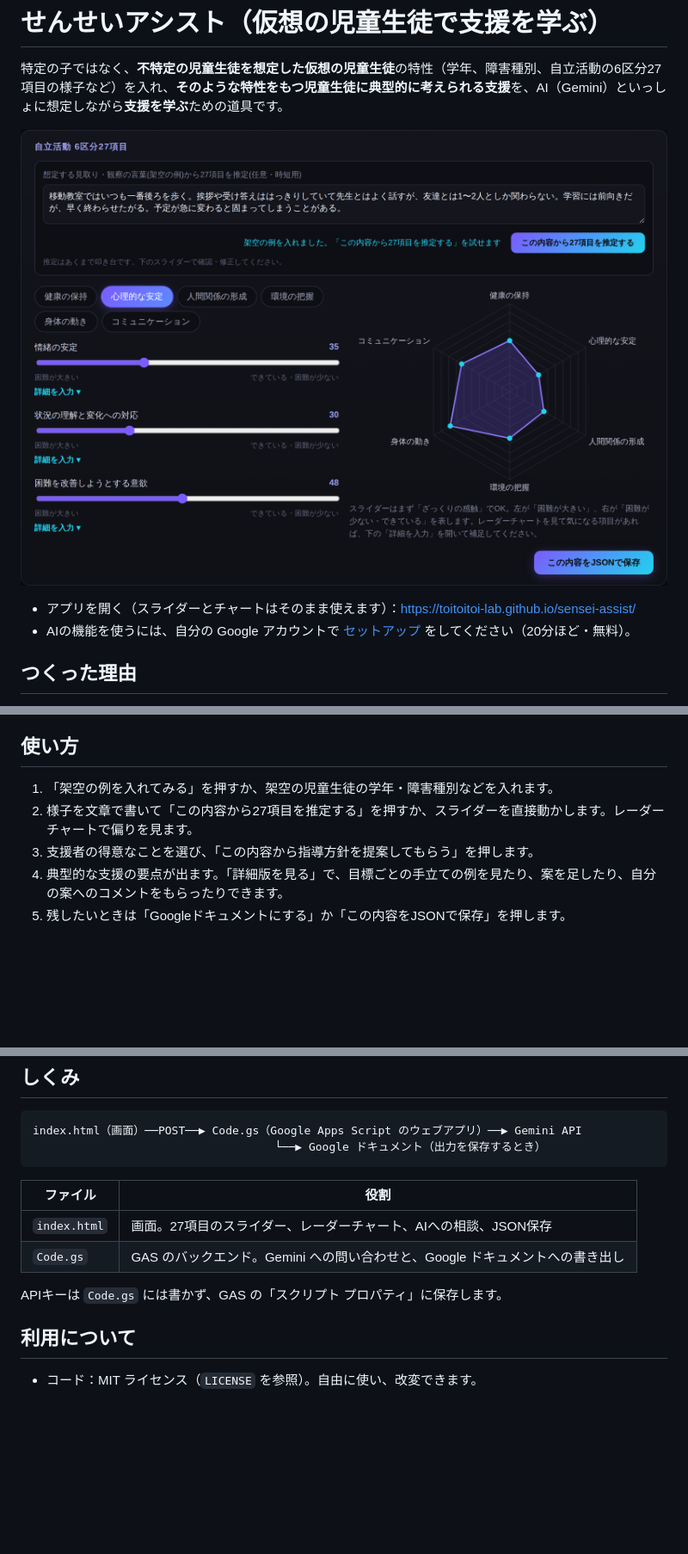
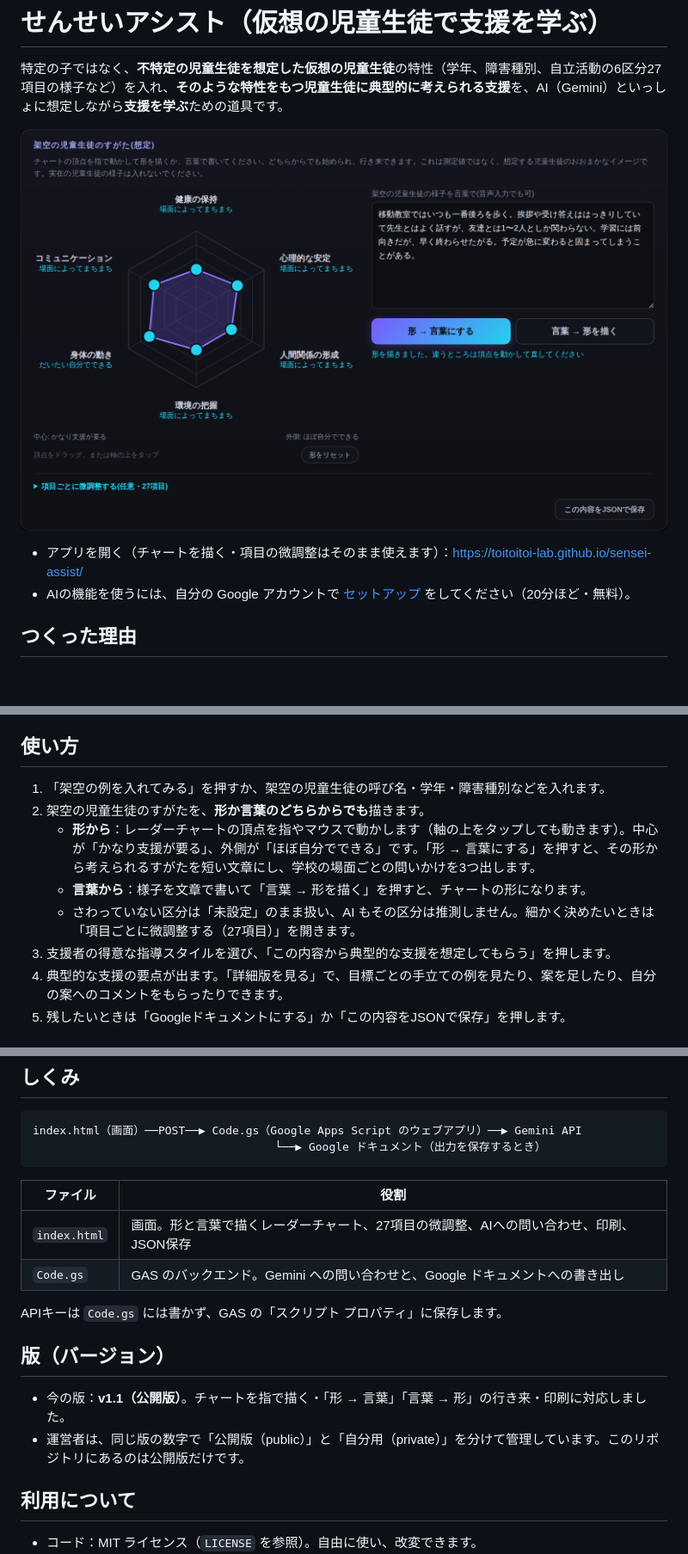
Before and after one commit to toitoitoi-lab/sensei-assist, a Markdown page: README.md, 3 parts joined by grey strips. Shown at 86% size. Rendered like a GitHub page; pictures changed too: docs/preview.png; blank space fills up the shorter version.

Commit message:
v1.1（公開版）：チャートを指で描く・形と言葉の行き来・印刷に対応。版の数字を自分用と合わせる
Co-Authored-By: Claude Opus 5.5 <noreply@anthropic.com>
Claude-Session: https://claude.ai/code/session_01P8tT3PoQ8evywv7qfPCpv5

```diff
--- a/README.md
+++ b/README.md
@@ -6,5 +6,5 @@
 
-- アプリを開く（スライダーとチャートはそのまま使えます）：https://toitoitoi-lab.github.io/sensei-assist/
+- アプリを開く（チャートを描く・項目の微調整はそのまま使えます）：https://toitoitoi-lab.github.io/sensei-assist/
 - AIの機能を使うには、自分の Google アカウントで [セットアップ](#セットアップ) をしてください（20分ほど・無料）。
 
 ## つくった理由
@@ -145,9 +145,12 @@ GAS（Google Apps Script）は、Google が用意している、無料でプロ
 
 ## 使い方
 
-1. 「架空の例を入れてみる」を押すか、架空の児童生徒の学年・障害種別などを入れます。
-2. 様子を文章で書いて「この内容から27項目を推定する」を押すか、スライダーを直接動かします。レーダーチャートで偏りを見ます。
-3. 支援者の得意なことを選び、「この内容から指導方針を提案してもらう」を押します。
+1. 「架空の例を入れてみる」を押すか、架空の児童生徒の呼び名・学年・障害種別などを入れます。
+2. 架空の児童生徒のすがたを、**形か言葉のどちらからでも**描きます。
+   - **形から**：レーダーチャートの頂点を指やマウスで動かします（軸の上をタップしても動きます）。中心が「かなり支援が要る」、外側が「ほぼ自分でできる」です。「形 → 言葉にする」を押すと、その形から考えられるすがたを短い文章にし、学校の場面ごとの問いかけを3つ出します。
+   - **言葉から**：様子を文章で書いて「言葉 → 形を描く」を押すと、チャートの形になります。
+   - さわっていない区分は「未設定」のまま扱い、AI もその区分は推測しません。細かく決めたいときは「項目ごとに微調整する（27項目）」を開きます。
+3. 支援者の得意な指導スタイルを選び、「この内容から典型的な支援を想定してもらう」を押します。
 4. 典型的な支援の要点が出ます。「詳細版を見る」で、目標ごとの手立ての例を見たり、案を足したり、自分の案へのコメントをもらったりできます。
 5. 残したいときは「Googleドキュメントにする」か「この内容をJSONで保存」を押します。
 
@@ -202,10 +205,15 @@ index.html（画面）──POST──▶ Code.gs（Google Apps Script のウェ
 
 | ファイル | 役割 |
 |---|---|
-| `index.html` | 画面。27項目のスライダー、レーダーチャート、AIへの相談、JSON保存 |
+| `index.html` | 画面。形と言葉で描くレーダーチャート、27項目の微調整、AIへの問い合わせ、印刷、JSON保存 |
 | `Code.gs` | GAS のバックエンド。Gemini への問い合わせと、Google ドキュメントへの書き出し |
 
 APIキーは `Code.gs` には書かず、GAS の「スクリプト プロパティ」に保存します。
+
+## 版（バージョン）
+
+- 今の版：**v1.1（公開版）**。チャートを指で描く・「形 → 言葉」「言葉 → 形」の行き来・印刷に対応しました。
+- 運営者は、同じ版の数字で「公開版（public）」と「自分用（private）」を分けて管理しています。このリポジトリにあるのは公開版だけです。
 
 ## 利用について
 
```
Also changed, not shown: other parts of README.md (+1 -1 lines), 2 other files.
